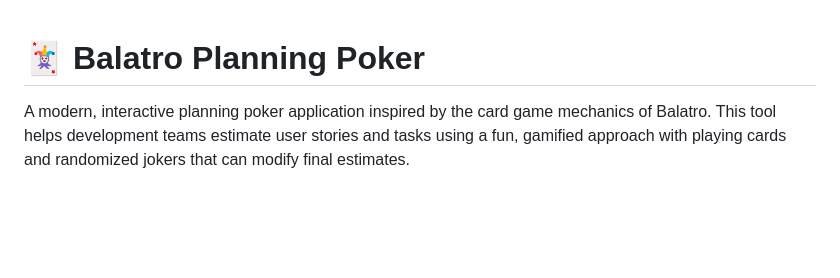
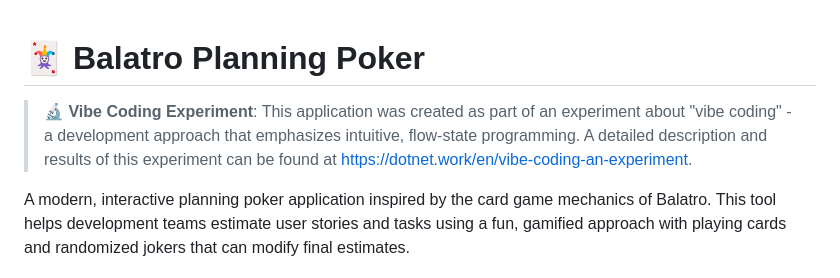
Before and after one commit to Guacam-Ole/FiboNuts, a Markdown page: README.md, the part around the change. GitHub-like rendering; blank space fills up the shorter version.

Commit message:
Add vibe coding experiment context to README
Add prominent note at the top explaining this is a vibe coding experiment with link to detailed description and results at dotnet.work.

🤖 Generated with [Claude Code](https://claude.ai/code)

Co-Authored-By: Claude <noreply@anthropic.com>

```diff
--- a/README.md
+++ b/README.md
@@ -1,4 +1,6 @@
 # 🃏 Balatro Planning Poker
+
+> **🔬 Vibe Coding Experiment**: This application was created as part of an experiment about "vibe coding" - a development approach that emphasizes intuitive, flow-state programming. A detailed description and results of this experiment can be found at [https://dotnet.work/en/vibe-coding-an-experiment](https://dotnet.work/en/vibe-coding-an-experiment).
 
 A modern, interactive planning poker application inspired by the card game mechanics of Balatro. This tool helps development teams estimate user stories and tasks using a fun, gamified approach with playing cards and randomized jokers that can modify final estimates.
 
```
